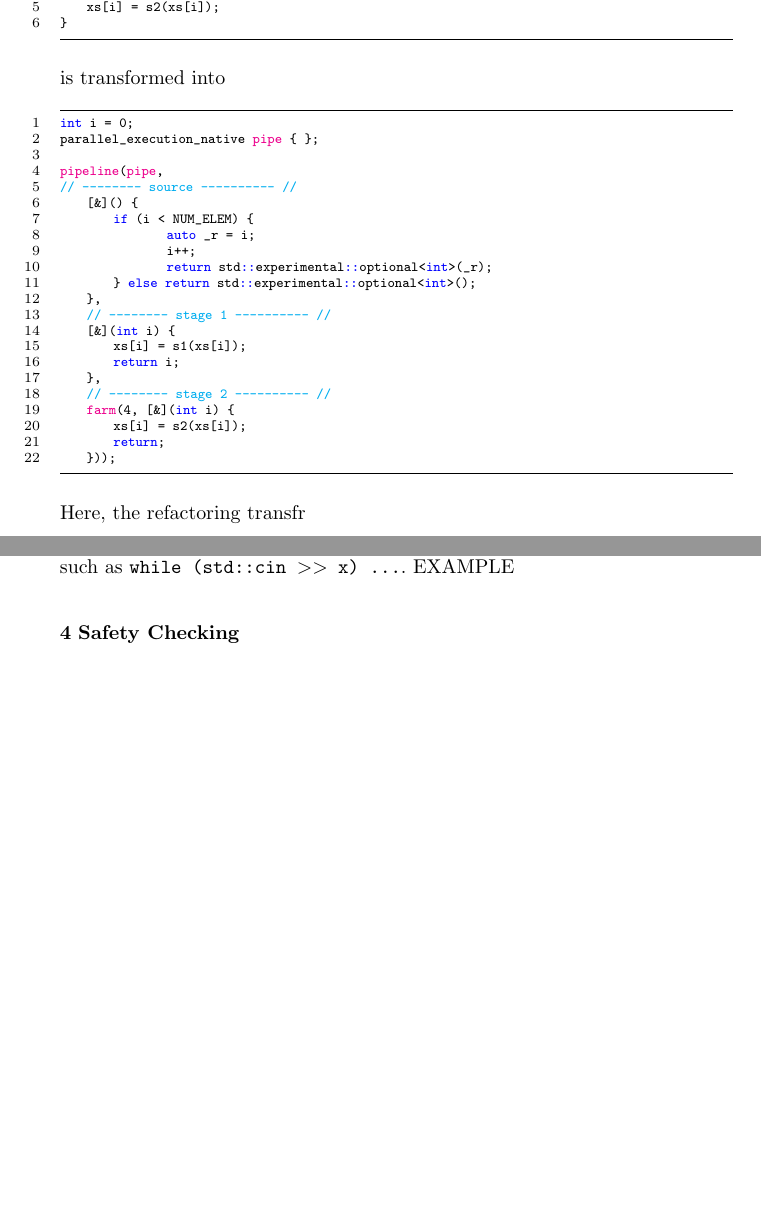
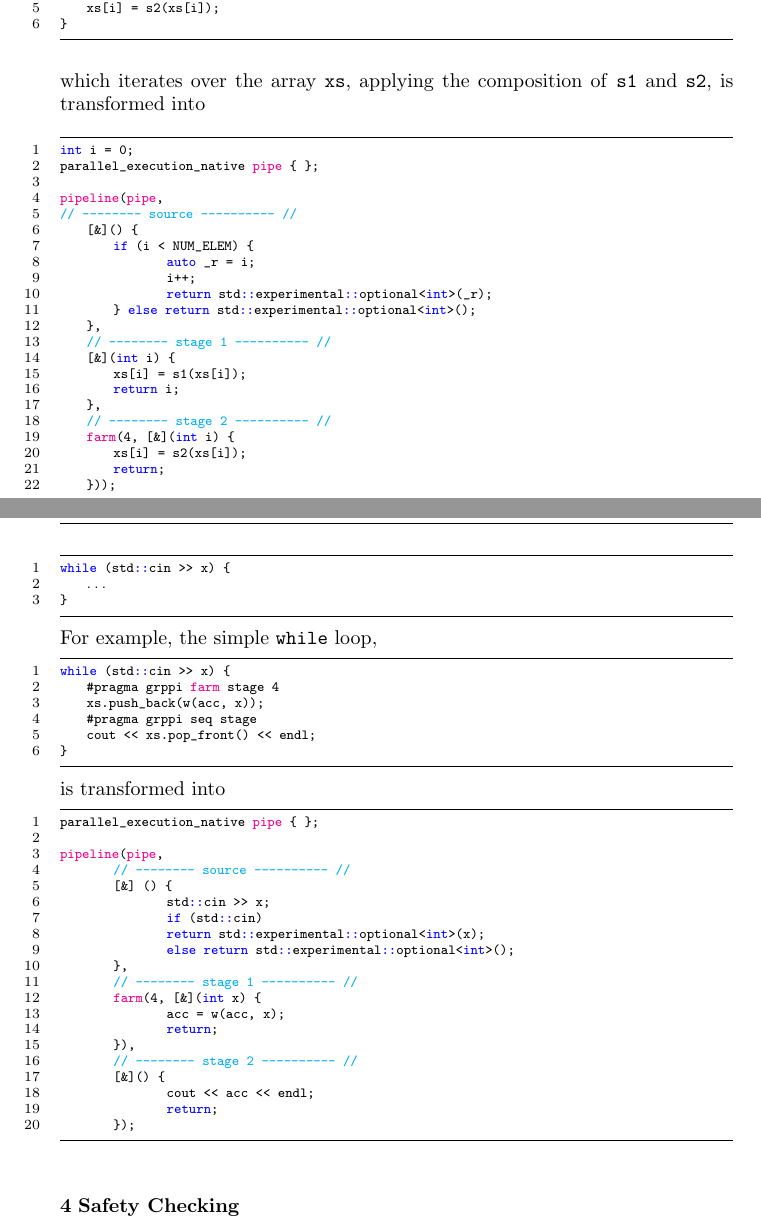
Before and after one commit to vjanjic/HLPP-2019, a LaTeX paper (main.tex): two parts of pages 8 and 9 of 20 before the commit and two parts of pages 8 and 10 of 21 after it, joined at a grey line, cut so that both start at the same text, the shorter picture padded with empty space. Compiled offline with pdfLaTeX.

Commit message:
Updates from Overleaf

```diff
--- a/main.tex
+++ b/main.tex
@@ -483,9 +474,9 @@ for (int i = 0; i < NUM_ELEM; i++) {
     xs[i] = s2(xs[i]);
 }
 \end{lstlisting}
-
+%
 \noindent
-is transformed into
+which iterates over the array \texttt{xs}, applying the composition of \texttt{s1} and \texttt{s2}, is transformed into
 %
 \begin{lstlisting}
 int i = 0;
@@ -511,6 +502,3 @@ pipeline(pipe,
     	return;
     }));
 \end{lstlisting}
-
-\noindent
-Here, the refactoring transfr
@@ -587,7 +592,46 @@ binary operator \texttt{op}; for example
 In case 3, we assume that the \texttt{\textgreater{}\textgreater{}}
 operator is supplying new values from a stream or some other type of
 object. This allows us to handle common idioms such as
-\texttt{while\ (std::cin\ \textgreater{}\textgreater{}\ x)\ ...}. EXAMPLE
+\begin{lstlisting}[mathescape]
+while (std::cin >> x) {
+    $\dots$
+}
+\end{lstlisting}
+For example, the simple \texttt{while} loop,
+\begin{lstlisting}
+while (std::cin >> x) {
+    #pragma grppi farm stage 4
+    xs.push_back(w(acc, x));
+    #pragma grppi seq stage
+    cout << xs.pop_front() << endl;
+}
+\end{lstlisting}
+%
+\noindent
+is transformed into
+%
+\begin{lstlisting}
+parallel_execution_native pipe { };
+
+pipeline(pipe,
+	// -------- source ---------- //
+	[&] () {
+		std::cin >> x;
+		if (std::cin)
+		return std::experimental::optional<int>(x);
+		else return std::experimental::optional<int>();
+	},
+	// -------- stage 1 ---------- //
+	farm(4, [&](int x) {
+		acc = w(acc, x);
+		return;
+	}),
+	// -------- stage 2 ---------- //
+	[&]() {
+		cout << acc << endl;
+		return;
+	});
+\end{lstlisting}
 % \end{itemize}
 
 % As before, suitable pragmas should be inserted in the loop body and then
```
Also changed, not shown: main.tex (32 more changed lines).
